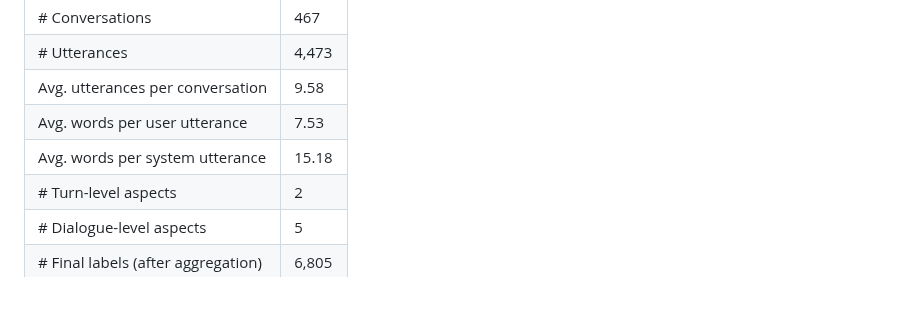
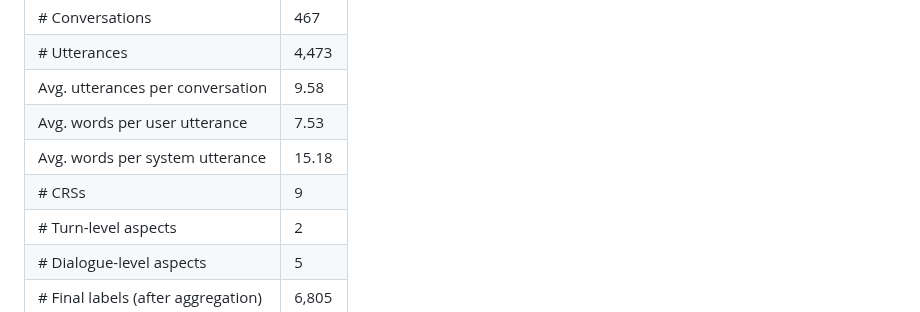
Before and after one commit to informagi/face, a Markdown page: crs_arena_eval/README.md, the part around the change. GitHub-like rendering.

```diff
--- a/crs_arena_eval/README.md
+++ b/crs_arena_eval/README.md
@@ -11,6 +11,7 @@ Our **CRSArena-Eval dataset** contains a collection of human-annotated conversat
 | Avg. utterances per conversation | 9.58   |
 | Avg. words per user utterance | 7.53   |
 | Avg. words per system utterance | 15.18  |
+| # CRSs                        | 9      |
 | # Turn-level aspects            | 2      |
 | # Dialogue-level aspects        | 5      |
 | # Final labels (after aggregation) | 6,805  |
```
Also changed, not shown: crs_arena_eval/run_files/README.md (added, +42 -0 lines).
